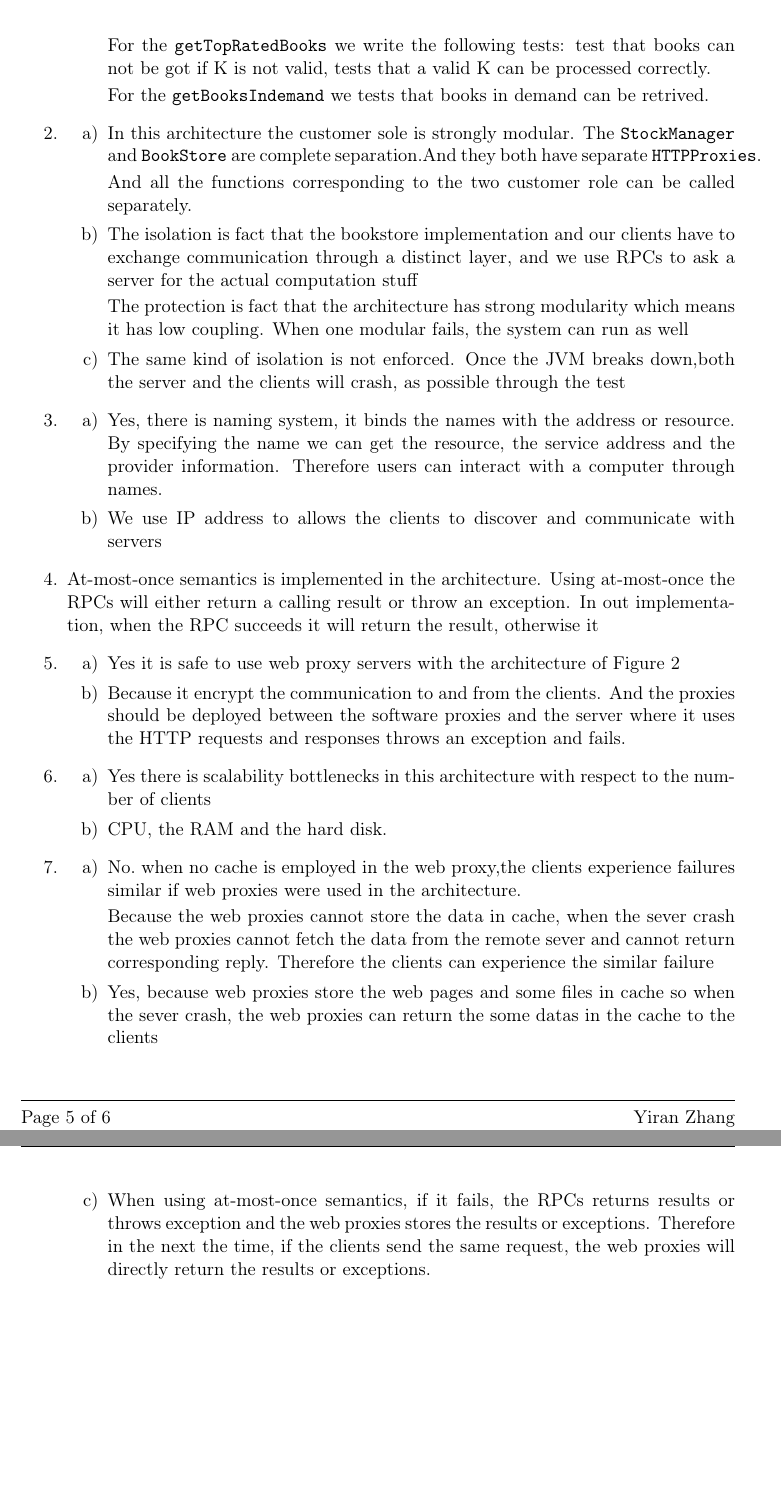
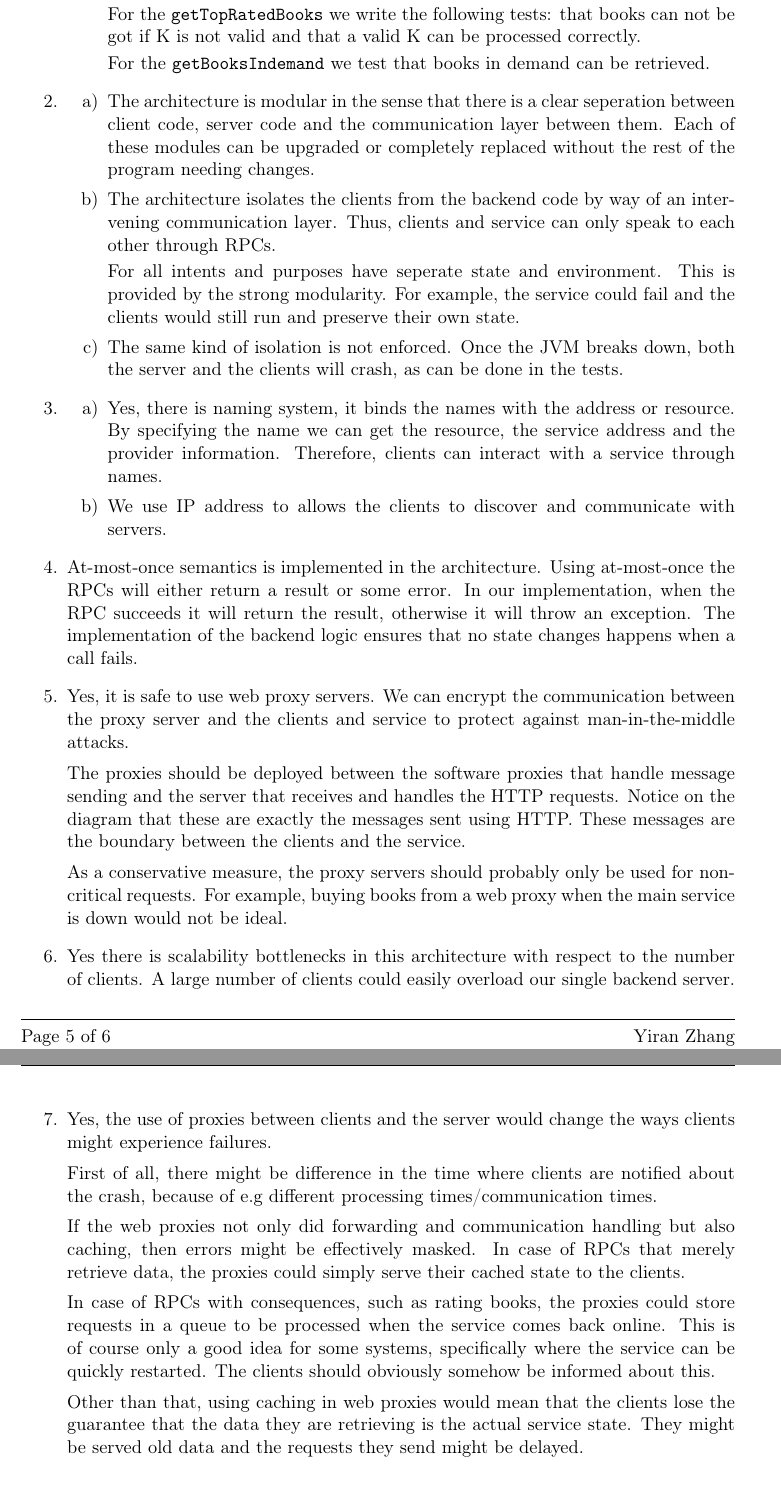
Before and after one commit to NicolaiNebel/ACS-assignments, a LaTeX problem sheet (assignment1/report/report.tex): two parts of pages 5 and 6 of 6, joined at a grey line, cut so that both start at the same text. Compiled offline with pdfLaTeX.

Commit message:
Update section 3 of the report, fix some mergefoo

```diff
--- a/assignment1/report/report.tex
+++ b/assignment1/report/report.tex
@@ -217,85 +222,91 @@ to these addresses faster, thus optimizing the common case.
 
-        For the \texttt{getTopRatedBooks} we write the following tests: test
-        that books can not be got if K is not valid, tests that a valid K can
+        For the \texttt{getTopRatedBooks} we write the following tests:
+        that books can not be got if K is not valid and that a valid K can
         be processed correctly.
 
-        For the \texttt{getBooksIndemand} we tests that books in demand can be
-        retrived.
+        For the \texttt{getBooksIndemand} we test that books in demand can be
+        retrieved.
     \end{itemize}
   \item
     \begin{itemize}
       \item[a)]
-        In this architecture the customer sole is strongly modular. The
-        \texttt{StockManager} and \texttt{BookStore} are complete separation.And they
-        both have separate \texttt{HTTPProxies}.
-
-        And all the functions corresponding to the two customer role can be called
-        separately.
+				The architecture is modular in the sense that there is a clear
+        seperation between client code, server code and the communication layer
+        between them. Each of these modules can be upgraded or completely
+        replaced without the rest of the program needing changes.
 
       \item[b)]
-        The isolation is fact that the bookstore implementation and our clients have to
-        exchange communication through a distinct layer, and we use RPCs to ask a
-        server for the actual computation stuff
+        The architecture isolates the clients from the backend code by way of
+        an intervening communication layer. Thus, clients and service can only
+        speak to each other through RPCs.
 
-        The protection is fact that the architecture has strong modularity which means
-        it has low coupling. When one modular fails, the system can run as well
+        For all intents and purposes have seperate state and environment. This
+        is provided by the strong modularity. For example, the service could
+        fail and the clients would still run and preserve their own state.
 
       \item[c)]
-        The same kind of isolation is not enforced. Once the JVM breaks down,both the
-        server and the clients will crash, as possible through the test
+        The same kind of isolation is not enforced. Once the JVM breaks down,
+        both the server and the clients will crash, as can be done in the tests.
+
     \end{itemize}
   \item
     \begin{itemize}
       \item[a)]
         Yes, there is naming system, it binds the names with the address or
         resource.  By specifying the name  we can get the resource, the service
-        address and the provider information. Therefore users can interact with a
-        computer through names.
+        address and the provider information. Therefore, clients can interact with a
+        service through names.
 
       \item[b)]
         We use IP address to allows the clients to discover and communicate with
-        servers
+        servers.
     \end{itemize}
   \item
     At-most-once semantics is implemented in the architecture. Using at-most-once
-    the RPCs will either return a calling result or throw an exception. In out
+    the RPCs will either return a result or some error. In our
     implementation, when the RPC succeeds it will return the result, otherwise it
+    will throw an exception. The implementation of the backend logic ensures
+    that no state changes happens when a call fails.
   \item
-    \begin{itemize}
-      \item[a)]
-        Yes it is safe to use web proxy servers with the architecture of Figure 2
-      \item[b)]
-        Because it encrypt the communication to and from the clients. And the proxies
-        should be deployed between the software proxies and the server where it uses
-        the HTTP requests and responses throws an exception and fails.
-    \end{itemize}
+    Yes, it is safe to use web proxy servers. We can encrypt the
+    communication between the proxy server and the clients and service to
+    protect against man-in-the-middle attacks.
+
+    The proxies should be deployed between the software proxies that handle
+    message sending and the server that receives and handles the HTTP requests.
+    Notice on the diagram that these are exactly the messages sent using HTTP.
+    These messages are the boundary between the clients and the service.
+
+    As a conservative measure, the proxy servers should probably only be used
+    for non-critical requests. For example, buying books from a web proxy when
+    the main service is down would not be ideal.
   \item
-    \begin{itemize}
-      \item[a)]
-        Yes there is scalability bottlenecks in this architecture with respect to the
-        number of clients
-      \item[b)]
-        CPU, the RAM and the hard disk.
-    \end{itemize}
+    Yes there is scalability bottlenecks in this architecture with respect to the
+    number of clients. A large number of clients could easily overload our
+    single backend server.
   \item
-    \begin{itemize}
-      \item[a)]
-        No.\ when no cache is employed in the web proxy,the clients experience failures
-        similar if web proxies were used in the architecture.
+    Yes, the use of proxies between clients and the server would change the ways
+    clients might experience failures.
 
-        Because the web proxies cannot store the data in cache, when the sever crash
-        the web proxies cannot fetch the data from the remote sever and cannot return
-        corresponding reply. Therefore the clients can experience the similar failure
-      \item[b)]
-        Yes, because web proxies store the web pages and some files in cache so when
-        the sever crash, the web proxies can return the some datas in the cache to the
-        clients
-      \item[c)]
-        When using at-most-once semantics, if it fails, the RPCs returns results or
-        throws exception and the web proxies stores the results or exceptions.
-        Therefore in the next the time, if the clients send the same request, the web
-        proxies will directly return the results or exceptions.
-    \end{itemize}
+    First of all, there might be difference in the time where clients are
+    notified about the crash, because of e.g different processing
+    times/communication times.
+
+    If the web proxies not only did forwarding and communication handling but
+    also caching, then errors might be effectively masked. In case of RPCs that
+    merely retrieve data, the proxies could simply serve their cached state to
+    the clients.
+
+    In case of RPCs with consequences, such as rating books, the proxies could
+    store requests in a queue to be processed when the service comes back
+    online. This is of course only a good idea for some systems, specifically
+    where the service can be quickly restarted. The clients should obviously
+    somehow be informed about this.
+
+    Other than that, using caching in web proxies would mean that the clients
+    lose the guarantee that the data they are retrieving is the actual service
+    state. They might be served old data and the requests they send might be
+    delayed.
 \end{enumerate}
 
 \end{document}
```
Also changed, not shown: assignment1/report/report.tex (17 more changed lines), 2 other files.
